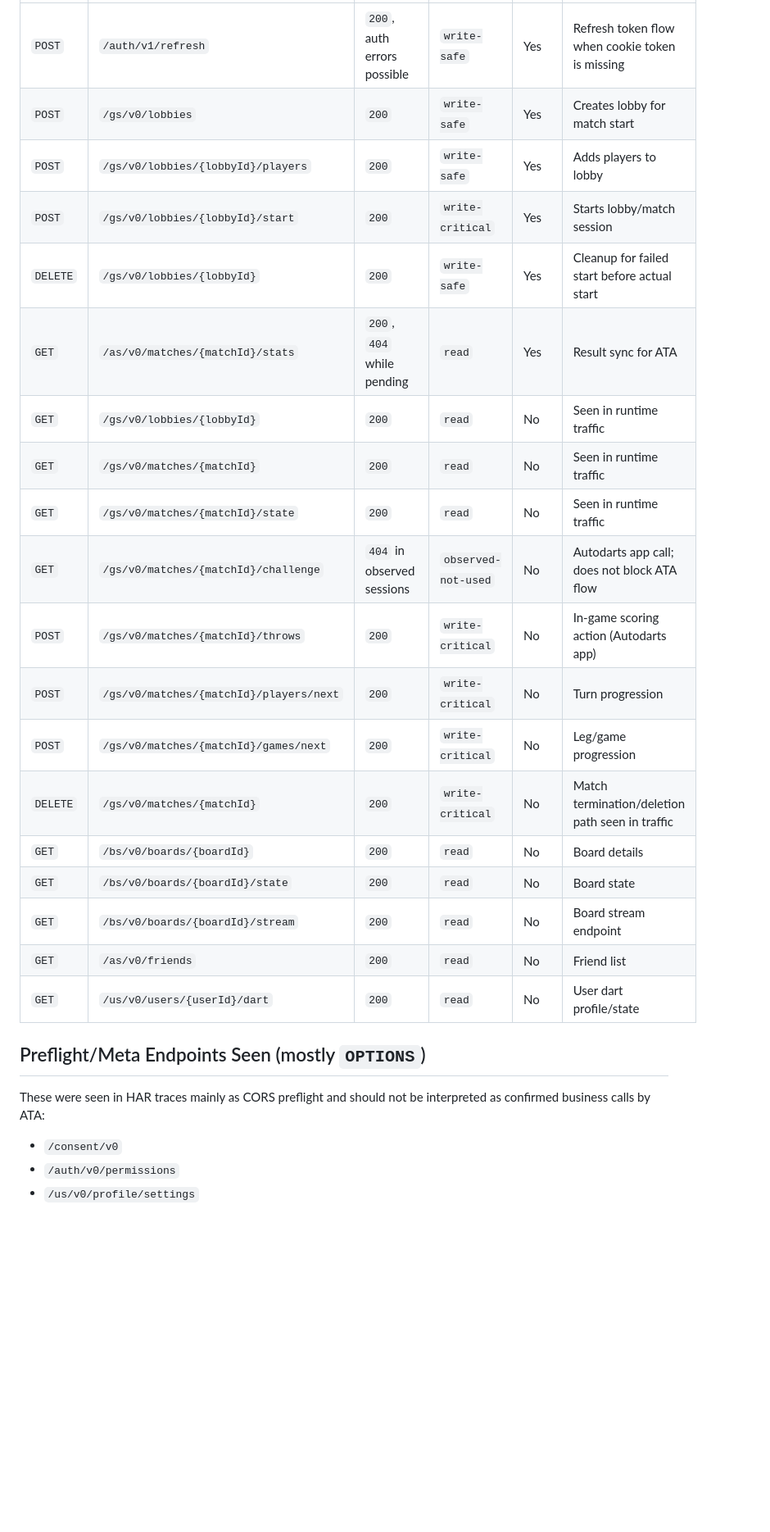
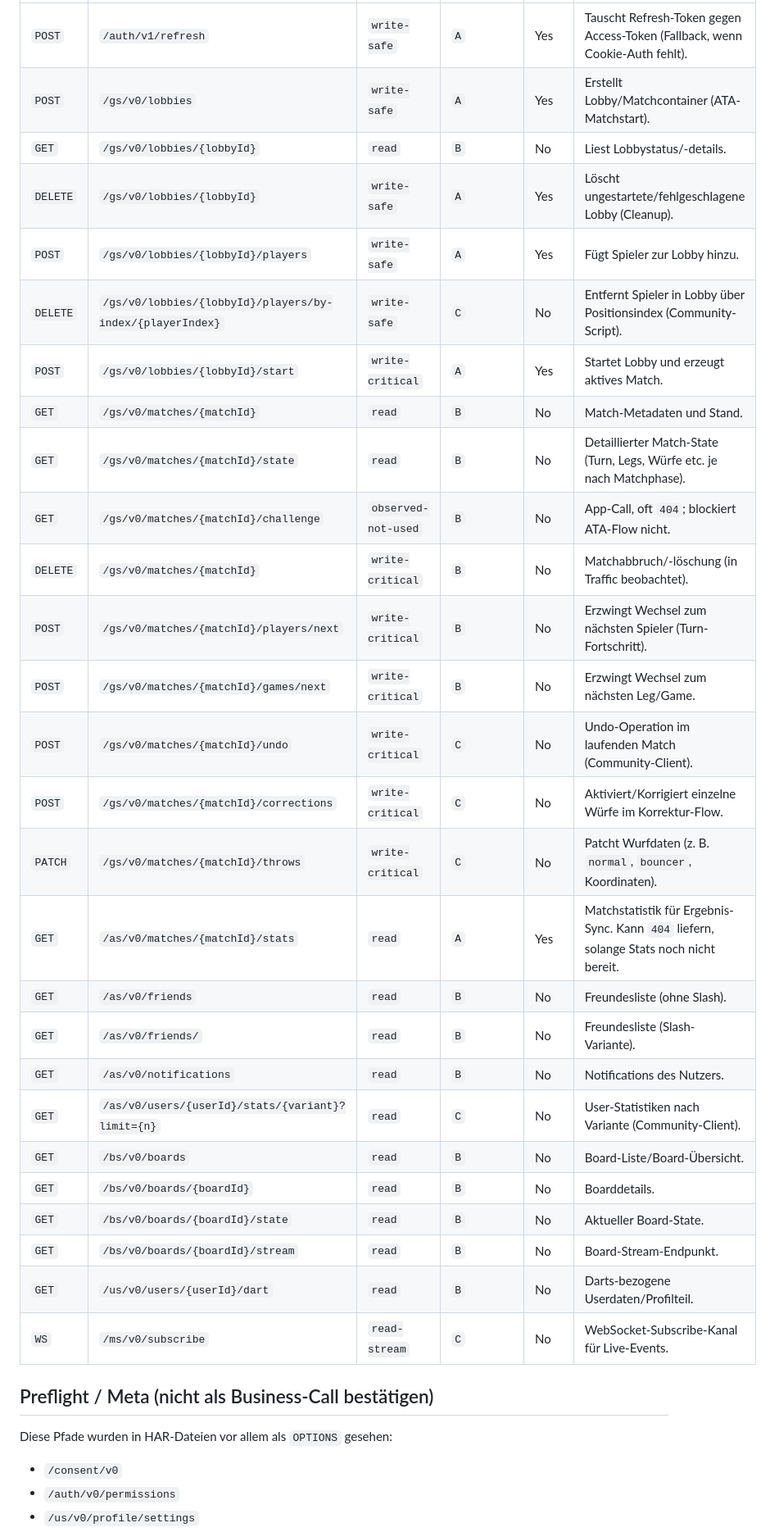
Before and after one commit to thomasasen/autodarts_local_tournament, a Markdown page: docs/autodarts-api-capabilities.md, the part around one of its changes. Shown at 82% size. GitHub-like rendering; blank space fills up the shorter version.

```diff
--- a/docs/autodarts-api-capabilities.md
+++ b/docs/autodarts-api-capabilities.md
@@ -22,26 +31,34 @@ This document is an inference from runtime traces and project code. It is not an
 |---|---|---|---|---|---|
-| `POST` | `/auth/v1/refresh` | `200`, auth errors possible | `write-safe` | Yes | Refresh token flow when cookie token is missing |
-| `POST` | `/gs/v0/lobbies` | `200` | `write-safe` | Yes | Creates lobby for match start |
-| `POST` | `/gs/v0/lobbies/{lobbyId}/players` | `200` | `write-safe` | Yes | Adds players to lobby |
-| `POST` | `/gs/v0/lobbies/{lobbyId}/start` | `200` | `write-critical` | Yes | Starts lobby/match session |
-| `DELETE` | `/gs/v0/lobbies/{lobbyId}` | `200` | `write-safe` | Yes | Cleanup for failed start before actual start |
-| `GET` | `/as/v0/matches/{matchId}/stats` | `200`, `404` while pending | `read` | Yes | Result sync for ATA |
-| `GET` | `/gs/v0/lobbies/{lobbyId}` | `200` | `read` | No | Seen in runtime traffic |
-| `GET` | `/gs/v0/matches/{matchId}` | `200` | `read` | No | Seen in runtime traffic |
-| `GET` | `/gs/v0/matches/{matchId}/state` | `200` | `read` | No | Seen in runtime traffic |
-| `GET` | `/gs/v0/matches/{matchId}/challenge` | `404` in observed sessions | `observed-not-used` | No | Autodarts app call; does not block ATA flow |
-| `POST` | `/gs/v0/matches/{matchId}/throws` | `200` | `write-critical` | No | In-game scoring action (Autodarts app) |
-| `POST` | `/gs/v0/matches/{matchId}/players/next` | `200` | `write-critical` | No | Turn progression |
-| `POST` | `/gs/v0/matches/{matchId}/games/next` | `200` | `write-critical` | No | Leg/game progression |
-| `DELETE` | `/gs/v0/matches/{matchId}` | `200` | `write-critical` | No | Match termination/deletion path seen in traffic |
-| `GET` | `/bs/v0/boards/{boardId}` | `200` | `read` | No | Board details |
-| `GET` | `/bs/v0/boards/{boardId}/state` | `200` | `read` | No | Board state |
-| `GET` | `/bs/v0/boards/{boardId}/stream` | `200` | `read` | No | Board stream endpoint |
-| `GET` | `/as/v0/friends` | `200` | `read` | No | Friend list |
-| `GET` | `/us/v0/users/{userId}/dart` | `200` | `read` | No | User dart profile/state |
+| `POST` | `/auth/v1/refresh` | `write-safe` | `A` | Yes | Tauscht Refresh-Token gegen Access-Token (Fallback, wenn Cookie-Auth fehlt). |
+| `POST` | `/gs/v0/lobbies` | `write-safe` | `A` | Yes | Erstellt Lobby/Matchcontainer (ATA-Matchstart). |
+| `GET` | `/gs/v0/lobbies/{lobbyId}` | `read` | `B` | No | Liest Lobbystatus/-details. |
+| `DELETE` | `/gs/v0/lobbies/{lobbyId}` | `write-safe` | `A` | Yes | Löscht ungestartete/fehlgeschlagene Lobby (Cleanup). |
+| `POST` | `/gs/v0/lobbies/{lobbyId}/players` | `write-safe` | `A` | Yes | Fügt Spieler zur Lobby hinzu. |
+| `DELETE` | `/gs/v0/lobbies/{lobbyId}/players/by-index/{playerIndex}` | `write-safe` | `C` | No | Entfernt Spieler in Lobby über Positionsindex (Community-Script). |
+| `POST` | `/gs/v0/lobbies/{lobbyId}/start` | `write-critical` | `A` | Yes | Startet Lobby und erzeugt aktives Match. |
+| `GET` | `/gs/v0/matches/{matchId}` | `read` | `B` | No | Match-Metadaten und Stand. |
+| `GET` | `/gs/v0/matches/{matchId}/state` | `read` | `B` | No | Detaillierter Match-State (Turn, Legs, Würfe etc. je nach Matchphase). |
+| `GET` | `/gs/v0/matches/{matchId}/challenge` | `observed-not-used` | `B` | No | App-Call, oft `404`; blockiert ATA-Flow nicht. |
+| `DELETE` | `/gs/v0/matches/{matchId}` | `write-critical` | `B` | No | Matchabbruch/-löschung (in Traffic beobachtet). |
+| `POST` | `/gs/v0/matches/{matchId}/players/next` | `write-critical` | `B` | No | Erzwingt Wechsel zum nächsten Spieler (Turn-Fortschritt). |
+| `POST` | `/gs/v0/matches/{matchId}/games/next` | `write-critical` | `B` | No | Erzwingt Wechsel zum nächsten Leg/Game. |
+| `POST` | `/gs/v0/matches/{matchId}/undo` | `write-critical` | `C` | No | Undo-Operation im laufenden Match (Community-Client). |
+| `POST` | `/gs/v0/matches/{matchId}/corrections` | `write-critical` | `C` | No | Aktiviert/Korrigiert einzelne Würfe im Korrektur-Flow. |
+| `PATCH` | `/gs/v0/matches/{matchId}/throws` | `write-critical` | `C` | No | Patcht Wurfdaten (z. B. `normal`, `bouncer`, Koordinaten). |
+| `GET` | `/as/v0/matches/{matchId}/stats` | `read` | `A` | Yes | Matchstatistik für Ergebnis-Sync. Kann `404` liefern, solange Stats noch nicht bereit. |
+| `GET` | `/as/v0/friends` | `read` | `B` | No | Freundesliste (ohne Slash). |
+| `GET` | `/as/v0/friends/` | `read` | `B` | No | Freundesliste (Slash-Variante). |
+| `GET` | `/as/v0/notifications` | `read` | `B` | No | Notifications des Nutzers. |
+| `GET` | `/as/v0/users/{userId}/stats/{variant}?limit={n}` | `read` | `C` | No | User-Statistiken nach Variante (Community-Client). |
+| `GET` | `/bs/v0/boards` | `read` | `B` | No | Board-Liste/Board-Übersicht. |
+| `GET` | `/bs/v0/boards/{boardId}` | `read` | `B` | No | Boarddetails. |
+| `GET` | `/bs/v0/boards/{boardId}/state` | `read` | `B` | No | Aktueller Board-State. |
+| `GET` | `/bs/v0/boards/{boardId}/stream` | `read` | `B` | No | Board-Stream-Endpunkt. |
+| `GET` | `/us/v0/users/{userId}/dart` | `read` | `B` | No | Darts-bezogene Userdaten/Profilteil. |
+| `WS` | `/ms/v0/subscribe` | `read-stream` | `C` | No | WebSocket-Subscribe-Kanal für Live-Events. |
 
-## Preflight/Meta Endpoints Seen (mostly `OPTIONS`)
-These were seen in HAR traces mainly as CORS preflight and should not be interpreted as confirmed business calls by ATA:
+## Preflight / Meta (nicht als Business-Call bestätigen)
+Diese Pfade wurden in HAR-Dateien vor allem als `OPTIONS` gesehen:
 - `/consent/v0`
 - `/auth/v0/permissions`
 - `/us/v0/profile/settings`
```
Also changed, not shown: other parts of docs/autodarts-api-capabilities.md (+121 -34 lines), docs/changelog.md (+1 -0 lines).
